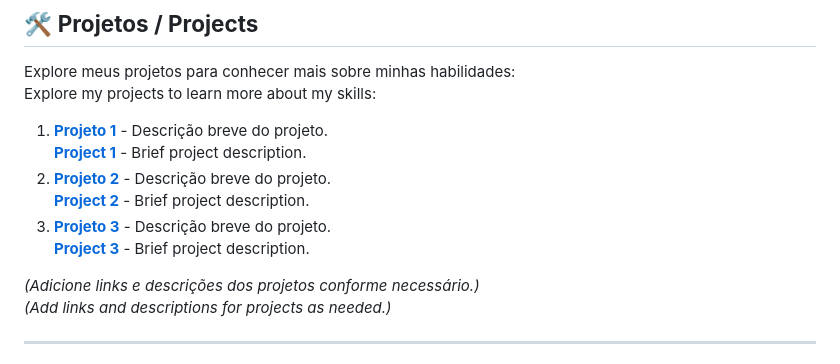
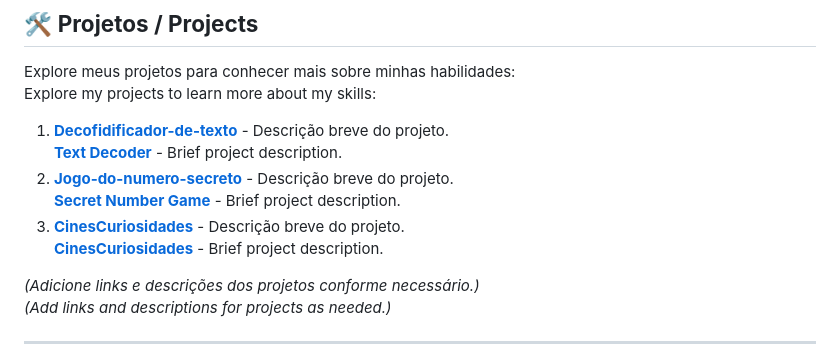
Before and after one commit to richardcustodio/-Portfolio, a Markdown page: README.md, the part around the change. Drawn GitHub-style.

```diff
--- a/README.md
+++ b/README.md
@@ -26,12 +26,12 @@ With a keen eye for detail and a problem-solving mindset, I aim to transform ide
 Explore meus projetos para conhecer mais sobre minhas habilidades:
 Explore my projects to learn more about my skills:
 
-1. **[Projeto 1](https://github.com/richardcustodio/Decofidificador-de-texto)** - Descrição breve do projeto.
-   **[Project 1](https://github.com/richardcustodio/Decofidificador-de-texto)** - Brief project description.
-2. **[Projeto 2](https://github.com/richardcustodio/Jogo-do-numero-secreto)** - Descrição breve do projeto.
-   **[Project 2](https://github.com/richardcustodio/Jogo-do-numero-secreto)** - Brief project description.
-3. **[Projeto 3](https://github.com/richardcustodio/CinesCuriosidades)** - Descrição breve do projeto.
-   **[Project 3](https://github.com/richardcustodio/CinesCuriosidades)** - Brief project description.
+1. **[Decofidificador-de-texto](https://github.com/richardcustodio/Decofidificador-de-texto)** - Descrição breve do projeto.
+   **[Text Decoder](https://github.com/richardcustodio/Decofidificador-de-texto)** - Brief project description.
+2. **[Jogo-do-numero-secreto](https://github.com/richardcustodio/Jogo-do-numero-secreto)** - Descrição breve do projeto.
+   **[Secret Number Game](https://github.com/richardcustodio/Jogo-do-numero-secreto)** - Brief project description.
+3. **[CinesCuriosidades](https://github.com/richardcustodio/CinesCuriosidades)** - Descrição breve do projeto.
+   **[CinesCuriosidades](https://github.com/richardcustodio/CinesCuriosidades)** - Brief project description.
 
 *(Adicione links e descrições dos projetos conforme necessário.)*
 *(Add links and descriptions for projects as needed.)*
```
